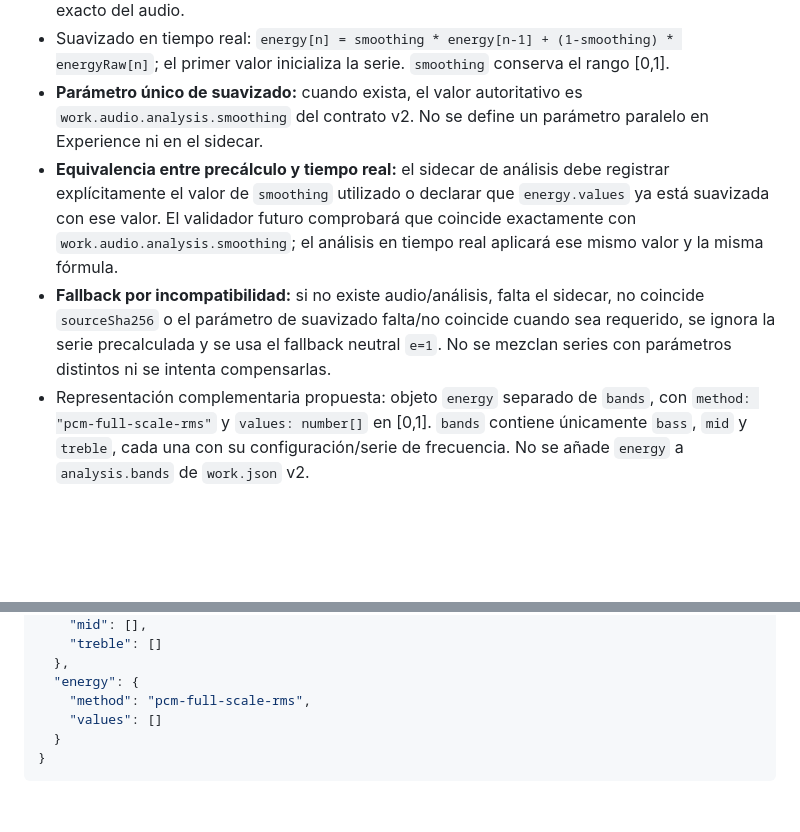
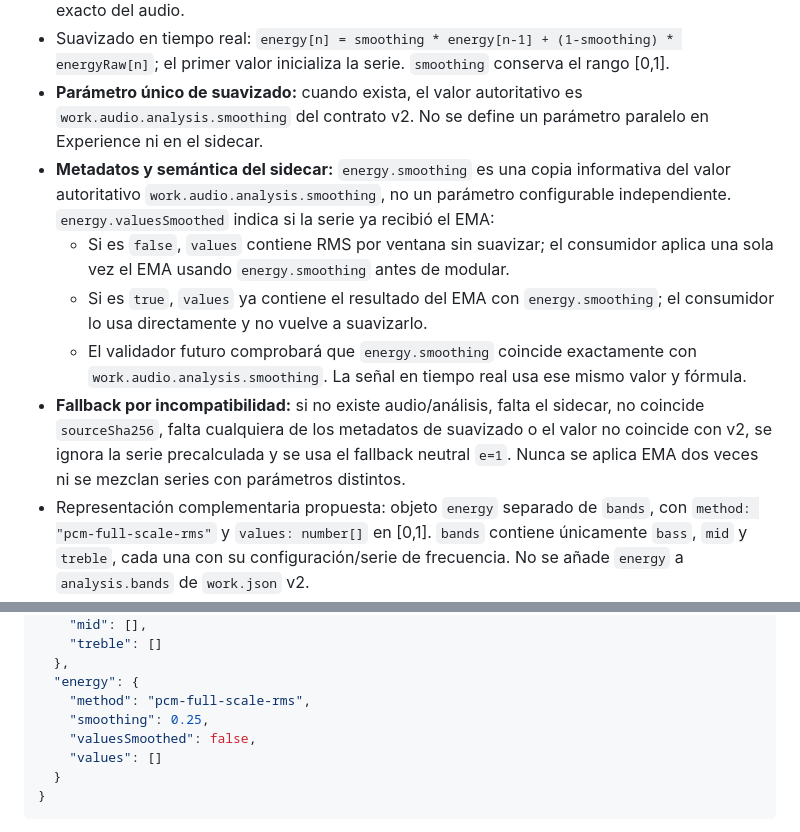
Before and after one commit to CA0SC0RP/art-Design-Music, a Markdown page: docs/propuesta-modelo-escena-animacion-partitura-v0.md, 2 parts joined by grey strips. Drawn GitHub-style; blank space fills up the shorter version.

Commit message:
docs: aclarar semantica de suavizado en sidecar energy

```diff
--- a/docs/propuesta-modelo-escena-animacion-partitura-v0.md
+++ b/docs/propuesta-modelo-escena-animacion-partitura-v0.md
@@ -347,8 +347,11 @@ Para los formatos complementarios V0, `energy` significa **energía RMS global d
 - Serie precalculada: un valor por frame del análisis; si `frameRate = 30`, cada ventana nominal dura `1/30 s`. La última ventana puede ser parcial. La serie debe corresponder al `sourceSha256` exacto del audio.
 - Suavizado en tiempo real: `energy[n] = smoothing * energy[n-1] + (1-smoothing) * energyRaw[n]`; el primer valor inicializa la serie. `smoothing` conserva el rango [0,1].
 - **Parámetro único de suavizado:** cuando exista, el valor autoritativo es `work.audio.analysis.smoothing` del contrato v2. No se define un parámetro paralelo en Experience ni en el sidecar.
-- **Equivalencia entre precálculo y tiempo real:** el sidecar de análisis debe registrar explícitamente el valor de `smoothing` utilizado o declarar que `energy.values` ya está suavizada con ese valor. El validador futuro comprobará que coincide exactamente con `work.audio.analysis.smoothing`; el análisis en tiempo real aplicará ese mismo valor y la misma fórmula.
-- **Fallback por incompatibilidad:** si no existe audio/análisis, falta el sidecar, no coincide `sourceSha256` o el parámetro de suavizado falta/no coincide cuando sea requerido, se ignora la serie precalculada y se usa el fallback neutral `e=1`. No se mezclan series con parámetros distintos ni se intenta compensarlas.
+- **Metadatos y semántica del sidecar:** `energy.smoothing` es una copia informativa del valor autoritativo `work.audio.analysis.smoothing`, no un parámetro configurable independiente. `energy.valuesSmoothed` indica si la serie ya recibió el EMA:
+  - Si es `false`, `values` contiene RMS por ventana sin suavizar; el consumidor aplica una sola vez el EMA usando `energy.smoothing` antes de modular.
+  - Si es `true`, `values` ya contiene el resultado del EMA con `energy.smoothing`; el consumidor lo usa directamente y no vuelve a suavizarlo.
+  - El validador futuro comprobará que `energy.smoothing` coincide exactamente con `work.audio.analysis.smoothing`. La señal en tiempo real usa ese mismo valor y fórmula.
+- **Fallback por incompatibilidad:** si no existe audio/análisis, falta el sidecar, no coincide `sourceSha256`, falta cualquiera de los metadatos de suavizado o el valor no coincide con v2, se ignora la serie precalculada y se usa el fallback neutral `e=1`. Nunca se aplica EMA dos veces ni se mezclan series con parámetros distintos.
 - Representación complementaria propuesta: objeto `energy` separado de `bands`, con `method: "pcm-full-scale-rms"` y `values: number[]` en [0,1]. `bands` contiene únicamente `bass`, `mid` y `treble`, cada una con su configuración/serie de frecuencia. No se añade `energy` a `analysis.bands` de `work.json` v2.
 - Consumo: si un binding solicita `energy` y existe una serie válida, usa su valor suavizado. Si falta, no coincide el hash o no se puede calcular, usa el valor neutral `e=1` de la fórmula de modulación actual; esto conserva la amplitud base y evita que la ausencia de análisis detenga el movimiento. El análisis sigue siendo opcional.
 
@@ -367,6 +370,8 @@ Ejemplo conceptual del sidecar complementario (no es un archivo creado ni un esq
   },
   "energy": {
     "method": "pcm-full-scale-rms",
+    "smoothing": 0.25,
+    "valuesSmoothed": false,
     "values": []
   }
 }
```
